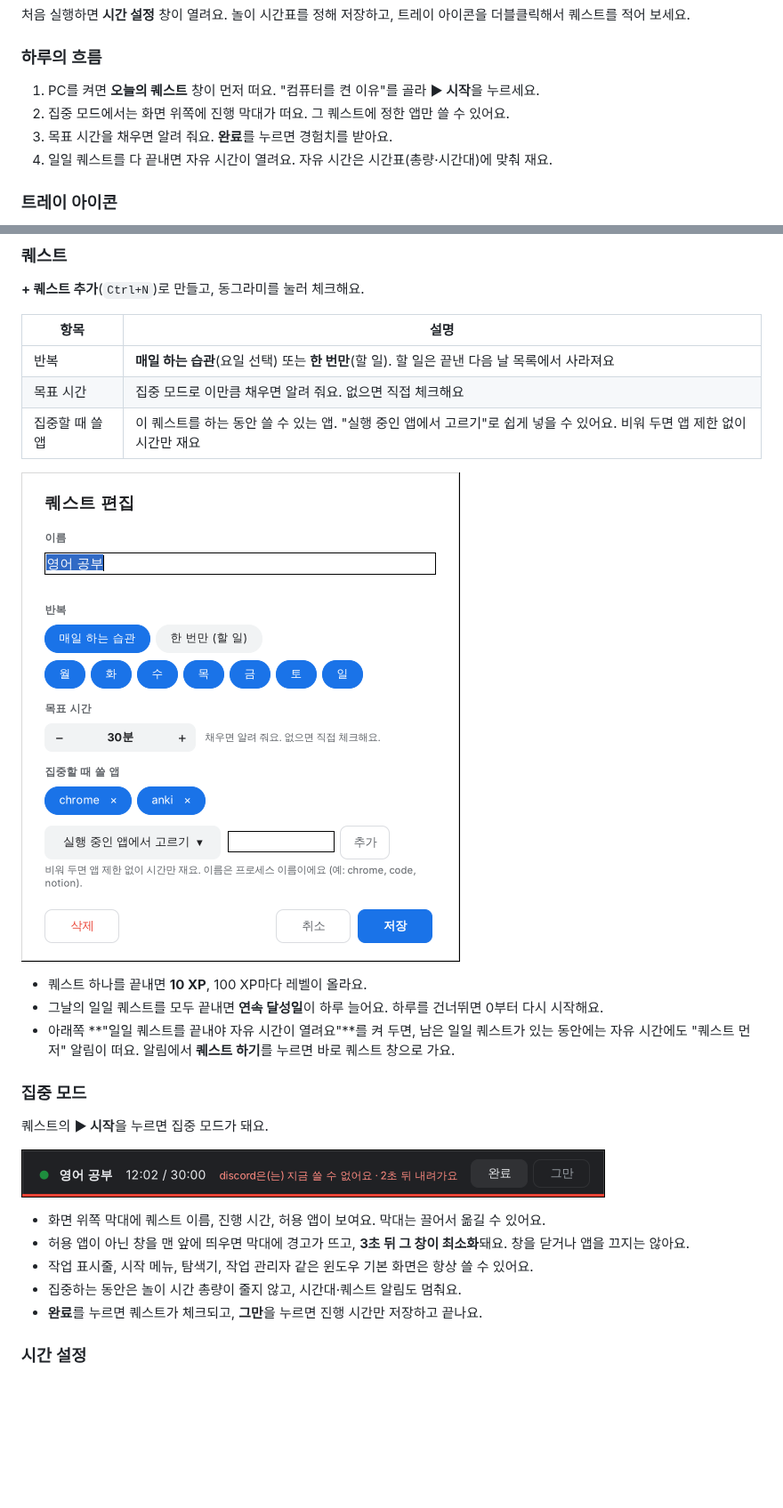
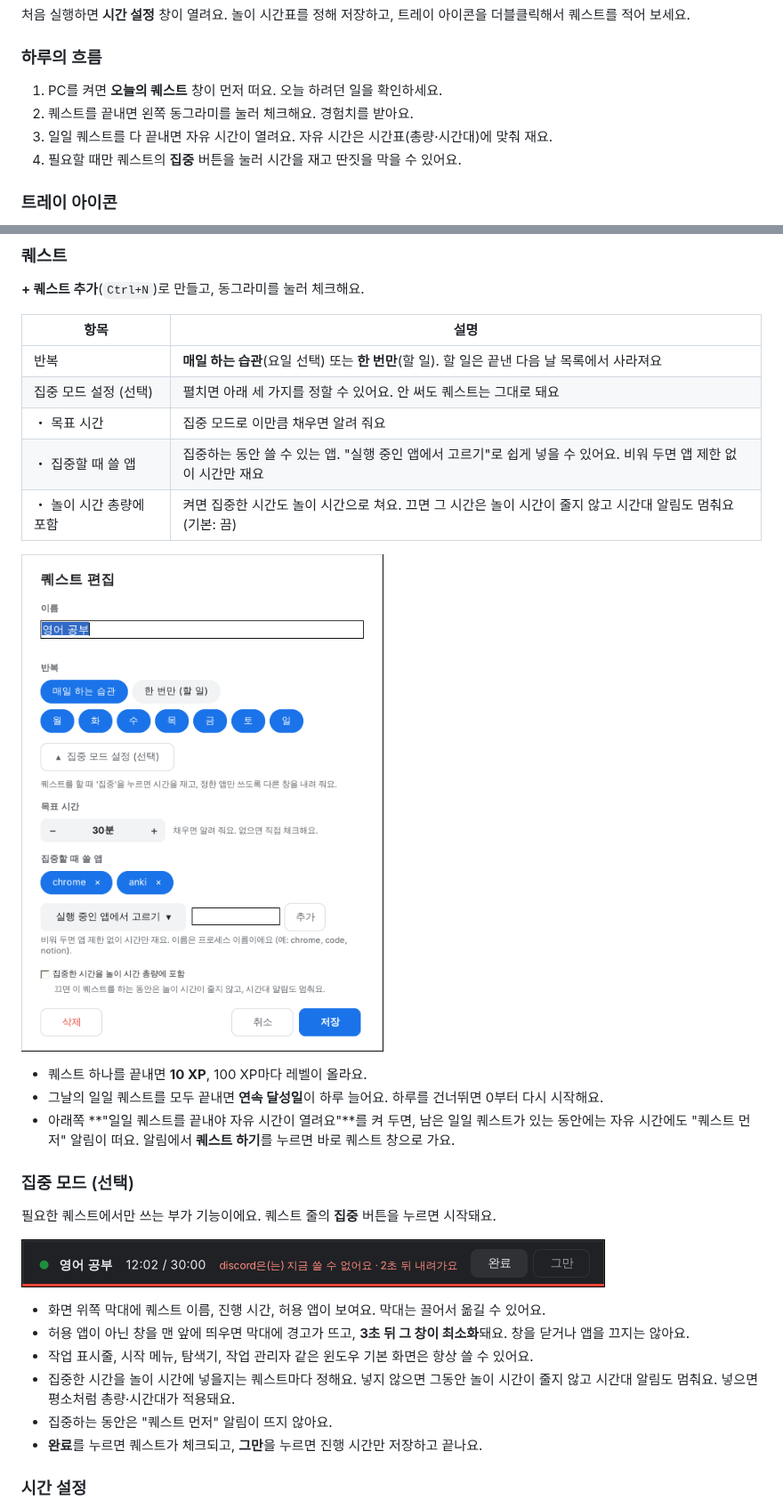
Before and after one commit to APapeIsName/handle-my-pc, a Markdown page: README.md, 2 parts joined by grey strips. Shown at 89% size. Rendered like a GitHub page; pictures changed too: docs/quest-edit.png; blank space fills up the shorter version.

```diff
--- a/README.md
+++ b/README.md
@@ -53,10 +53,10 @@ irm https://raw.githubusercontent.com/APapeIsName/handle-my-pc/HEAD/install.ps1
 
 ### 하루의 흐름
 
-1. PC를 켜면 **오늘의 퀘스트** 창이 먼저 떠요. "컴퓨터를 켠 이유"를 골라 **▶ 시작**을 누르세요.
-2. 집중 모드에서는 화면 위쪽에 진행 막대가 떠요. 그 퀘스트에 정한 앱만 쓸 수 있어요.
-3. 목표 시간을 채우면 알려 줘요. **완료**를 누르면 경험치를 받아요.
-4. 일일 퀘스트를 다 끝내면 자유 시간이 열려요. 자유 시간은 시간표(총량·시간대)에 맞춰 재요.
+1. PC를 켜면 **오늘의 퀘스트** 창이 먼저 떠요. 오늘 하려던 일을 확인하세요.
+2. 퀘스트를 끝내면 왼쪽 동그라미를 눌러 체크해요. 경험치를 받아요.
+3. 일일 퀘스트를 다 끝내면 자유 시간이 열려요. 자유 시간은 시간표(총량·시간대)에 맞춰 재요.
+4. 필요할 때만 퀘스트의 **집중** 버튼을 눌러 시간을 재고 딴짓을 막을 수 있어요.
 
 ### 트레이 아이콘
 
@@ -83,8 +83,10 @@ irm https://raw.githubusercontent.com/APapeIsName/handle-my-pc/HEAD/install.ps1
 | 항목 | 설명 |
 |---|---|
 | 반복 | **매일 하는 습관**(요일 선택) 또는 **한 번만**(할 일). 할 일은 끝낸 다음 날 목록에서 사라져요 |
-| 목표 시간 | 집중 모드로 이만큼 채우면 알려 줘요. 없으면 직접 체크해요 |
-| 집중할 때 쓸 앱 | 이 퀘스트를 하는 동안 쓸 수 있는 앱. "실행 중인 앱에서 고르기"로 쉽게 넣을 수 있어요. 비워 두면 앱 제한 없이 시간만 재요 |
+| 집중 모드 설정 (선택) | 펼치면 아래 세 가지를 정할 수 있어요. 안 써도 퀘스트는 그대로 돼요 |
+| ・ 목표 시간 | 집중 모드로 이만큼 채우면 알려 줘요 |
+| ・ 집중할 때 쓸 앱 | 집중하는 동안 쓸 수 있는 앱. "실행 중인 앱에서 고르기"로 쉽게 넣을 수 있어요. 비워 두면 앱 제한 없이 시간만 재요 |
+| ・ 놀이 시간 총량에 포함 | 켜면 집중한 시간도 놀이 시간으로 쳐요. 끄면 그 시간은 놀이 시간이 줄지 않고 시간대 알림도 멈춰요 (기본: 끔) |
 
 ![퀘스트 편집](docs/quest-edit.png)
 
@@ -92,16 +94,17 @@ irm https://raw.githubusercontent.com/APapeIsName/handle-my-pc/HEAD/install.ps1
 - 그날의 일일 퀘스트를 모두 끝내면 **연속 달성일**이 하루 늘어요. 하루를 건너뛰면 0부터 다시 시작해요.
 - 아래쪽 **"일일 퀘스트를 끝내야 자유 시간이 열려요"**를 켜 두면, 남은 일일 퀘스트가 있는 동안에는 자유 시간에도 "퀘스트 먼저" 알림이 떠요. 알림에서 **퀘스트 하기**를 누르면 바로 퀘스트 창으로 가요.
 
-### 집중 모드
+### 집중 모드 (선택)
 
-퀘스트의 **▶ 시작**을 누르면 집중 모드가 돼요.
+필요한 퀘스트에서만 쓰는 부가 기능이에요. 퀘스트 줄의 **집중** 버튼을 누르면 시작돼요.
 
 ![집중 막대](docs/focus-bar.png)
 
 - 화면 위쪽 막대에 퀘스트 이름, 진행 시간, 허용 앱이 보여요. 막대는 끌어서 옮길 수 있어요.
 - 허용 앱이 아닌 창을 맨 앞에 띄우면 막대에 경고가 뜨고, **3초 뒤 그 창이 최소화**돼요. 창을 닫거나 앱을 끄지는 않아요.
 - 작업 표시줄, 시작 메뉴, 탐색기, 작업 관리자 같은 윈도우 기본 화면은 항상 쓸 수 있어요.
-- 집중하는 동안은 놀이 시간 총량이 줄지 않고, 시간대·퀘스트 알림도 멈춰요.
+- 집중한 시간을 놀이 시간에 넣을지는 퀘스트마다 정해요. 넣지 않으면 그동안 놀이 시간이 줄지 않고 시간대 알림도 멈춰요. 넣으면 평소처럼 총량·시간대가 적용돼요.
+- 집중하는 동안은 "퀘스트 먼저" 알림이 뜨지 않아요.
 - **완료**를 누르면 퀘스트가 체크되고, **그만**을 누르면 진행 시간만 저장하고 끝나요.
 
 ### 시간 설정
```
Also changed, not shown: other parts of README.md (+1 -1 lines), docs/quests.png, 5 other files.
